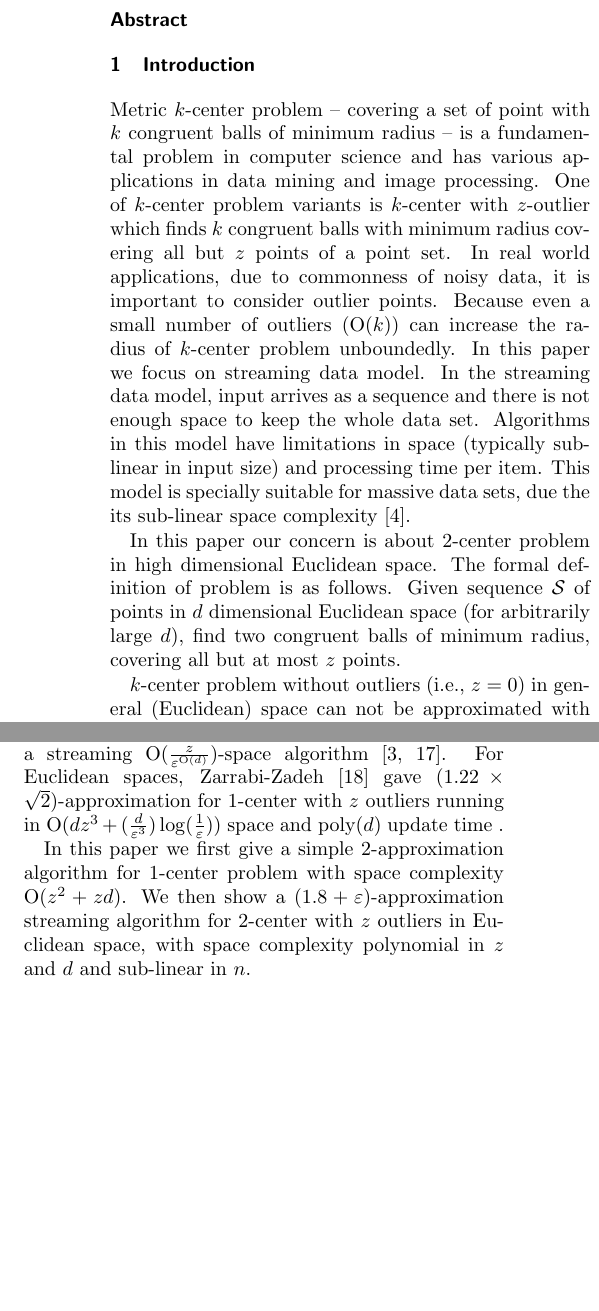
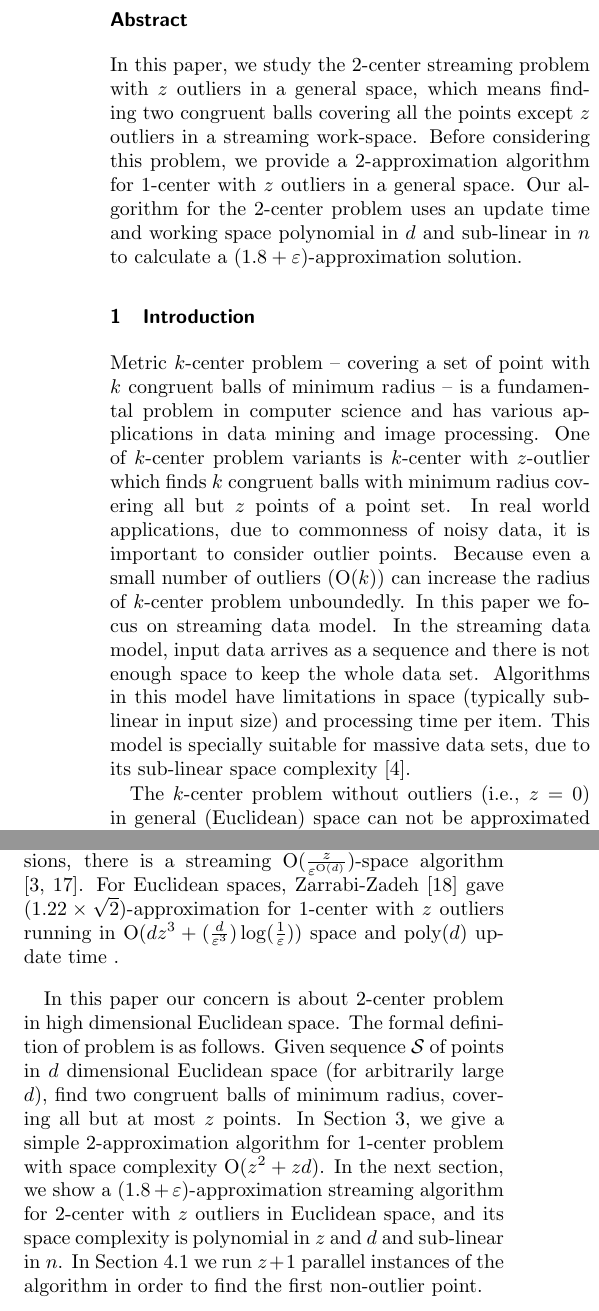
Before and after one commit to behnamhatami/CCCG2015, a LaTeX document (paper.tex): two parts of the columns of page 1 of 7, joined at a grey line, cut so that both start at the same text, the shorter picture padded with empty space. Compiled offline with pdfLaTeX.

Commit message:
abstract + parallel + revision

```diff
--- a/paper.tex
+++ b/paper.tex
@@ -95,7 +95,7 @@
 % ---------------------- Abstract --------------------------------------
 
 \begin{abstract}
-
+In this paper, we study the $2$-center streaming problem with $z$ outliers in a general space, which means finding two congruent balls covering all the points except $z$ outliers in a streaming work-space. Before considering this problem, we provide a  $2$-approximation algorithm for $1$-center with $z$ outliers in a general space. Our algorithm for the $2$-center problem uses an update time and working space polynomial in $d$ and sub-linear in $n$ to calculate a $(1.8+\eps)$-approximation solution.
 \end{abstract}
 
 % ---------------------- Introduction ---------------------------------
@@ -103,12 +103,9 @@
 \section{Introduction}
 Metric $k$-center problem -- covering a set of point with $k$ congruent balls of minimum radius -- is a fundamental problem in computer science and has various applications in data mining and image processing.
 One of $k$\nobreakdash-center problem variants is $k$-center with $z$-outlier which finds $k$ congruent balls with minimum radius covering all but $z$ points of a point set. In real world applications, due to commonness of noisy data, it is important to consider outlier points. Because even a small number of outliers ($\cO(k)$) can increase the radius of $k$\nobreakdash-center problem unboundedly.
-In this paper we focus on streaming data model. In the streaming data model, input arrives as a sequence and there is not enough space to keep the whole data set. Algorithms in this model have limitations in space (typically sub-linear in input size) and processing time per item. This model is specially suitable for massive data sets, due the its sub-linear space complexity \cite{aggarwal2007data}.
+In this paper we focus on streaming data model. In the streaming data model, input data arrives as a sequence and there is not enough space to keep the whole data set. Algorithms in this model have limitations in space (typically sub-linear in input size) and processing time per item. This model is specially suitable for massive data sets, due to its sub-linear space complexity \cite{aggarwal2007data}.
 
-In this paper our concern is about $2$-center problem in high dimensional Euclidean space.
-The formal definition of problem is as follows. Given sequence $\mathcal{S}$ of points in $d$ dimensional Euclidean space (for arbitrarily large $d$), find two congruent balls of minimum radius, covering all but at most $z$ points.
-
-$k$-center problem without outliers (i.e., $z=0$) in general (Euclidean) space can not be approximated with a smaller factor than $2$ ($1.822$), unless $\mathbf{P}=\mathbf{NP}$ \cite{bern1996approximation}.
+The $k$-center problem without outliers (i.e., $z=0$) in general (Euclidean) space can not be approximated with a smaller factor than $2$ ($1.822$), unless $\mathbf{P}=\mathbf{NP}$ \cite{bern1996approximation}.
 Gonzalez~\cite{gonzalez1985clustering} showed a $2$-approximation algorithm for general case of the problem.
 For small $k$ and $d$, there are more efficient algorithms.
 For Euclidean $1$-center in fixed dimensions, Chazelle~\etal~\cite{chazelle1996linear} gave a linear algorithm.
@@ -123,12 +120,16 @@ For the problem of $k$-center with outliers, Charikar~\etal~\cite{charikar2001al
 For small $k$, there are better results known. $1$-center with $z$ outliers can be solved in $\cO(n \log n + z^{3} n^{\eps})$, for any $\eps > 0$, using Matou{\v{s}}ek's framework \cite{matouvsek1995geometric}.
 Agarwal \cite{agarwal2008efficient} gives a randomized $\cO(n z^{7} \log^3 z)$-time algorithm for $2$-center problem in $\IR^2$.
 
-For the problem of $k$-center with $z$ outliers in streaming data model, McCutchen~\etal~\cite{mccutchen2008streaming} (using idea in Charikar~\etal \cite{charikar2001algorithms} as subroutine) give a $(3+\eps)$-approximation ($(4+\eps)$-approximation, depending on the used subroutine) algorithm using $\cO(\frac{zk}{\eps})$ space.
+For the problem of $k$-center with $z$ outliers in streaming data model, McCutchen~\etal~\cite{mccutchen2008streaming} (using the idea in Charikar~\etal \cite{charikar2001algorithms} as subroutine) give a $(3+\eps)$-approximation ($(4+\eps)$-approximation, depending on the used subroutine) algorithm using $\cO(\frac{zk}{\eps})$ space.
 In special case of $k=1$ in fixed dimensions, there is a streaming $\cO(\frac{z}{\eps^{\cO(d)}})$-space algorithm \cite{agarwal2007space, zarrabi2011almost}.
 For Euclidean spaces, Zarrabi-Zadeh \cite{zarrabi2009streaming} gave $(1.22 \times \sqrt{2})$\nobreakdash-approximation for $1$-center with $z$ outliers running in $\cO(dz^3 + (\frac{d}{\eps^3})\log(\frac{1}{\eps}))$ space and poly$(d)$ update time .
 
-In this paper we first give a simple $2$-approximation algorithm for $1$-center problem with space complexity $\cO(z^2 + zd)$. We then show a $(1.8 + \eps)$-approximation streaming algorithm for $2$-center with $z$ outliers in Euclidean space, with space complexity polynomial in $z$ and $d$ and sub-linear in $n$.
+In this paper our concern is about $2$-center problem in high dimensional Euclidean space.
+The formal definition of problem is as follows. Given sequence $\mathcal{S}$ of points in $d$ dimensional Euclidean space (for arbitrarily large $d$), find two congruent balls of minimum radius, covering all but at most $z$ points. In Section~\ref{sec:2apr}, we give a simple $2$-approximation algorithm for $1$-center problem with space complexity $\cO(z^2 + zd)$. In the next section, we show a $(1.8 + \eps)$-approximation streaming algorithm for $2$-center with $z$ outliers in Euclidean space, and its space complexity is polynomial in $z$ and $d$ and sub-linear in $n$. In Section~\ref{subsec:smaller} we run $z + 1$ parallel instances of the algorithm in order to find the first non-outlier point.
+%Kiana: man ino neveshtam vali manzuretun in bud raje be parallel budan az in bishtar begim yani? yekam ziadi tekrar nemishe?
 
+
+% Kiana: I think first we should mention what others have done and then start declaring our problem. That's why I changed the location of the previous paragraph.
 
 
 % ---------------------------- Preliminaries -------------------------------
```
Also changed, not shown: paper.tex (26 more changed lines).
